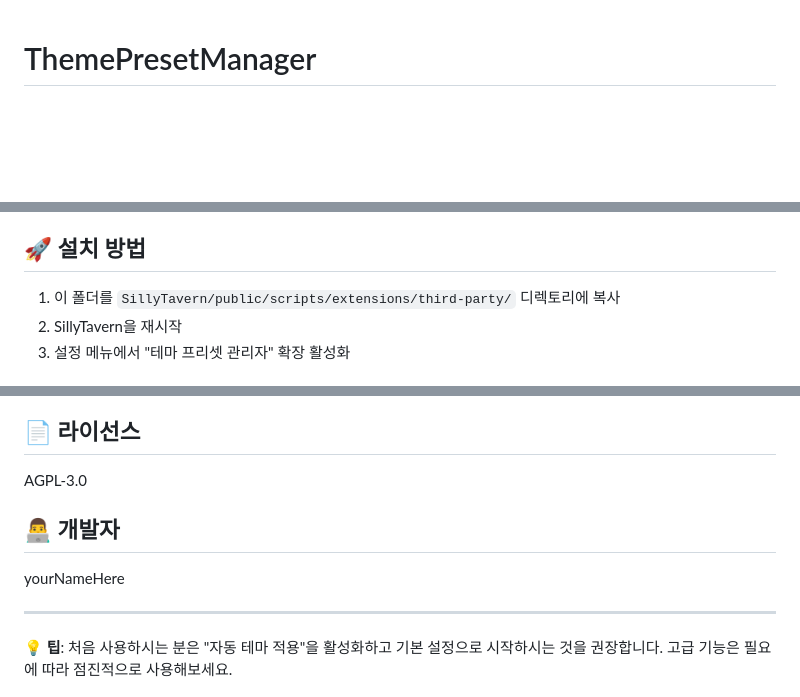
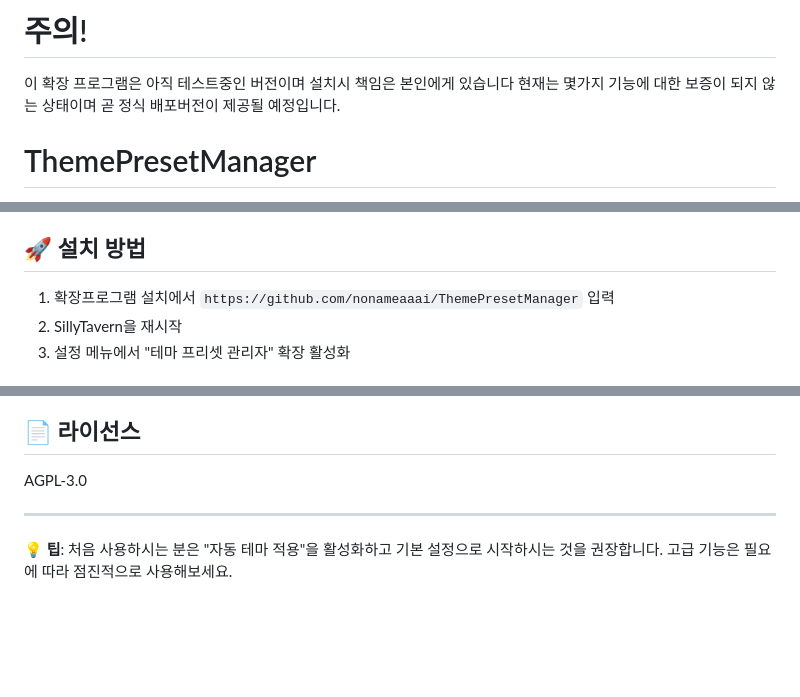
Before and after one commit to nonameaaai/ThemePresetManager, a Markdown page: README.md, 3 parts joined by grey strips. Rendered like a GitHub page; blank space fills up the shorter version.

```diff
--- a/README.md
+++ b/README.md
@@ -1,3 +1,7 @@
+# 주의!
+이 확장 프로그램은 아직 테스트중인 버전이며 설치시 책임은 본인에게 있습니다
+현재는 몇가지 기능에 대한 보증이 되지 않는 상태이며 곧 정식 배포버전이 제공될 예정입니다.
+
 # ThemePresetManager
 
 SillyTavern용 테마 프리셋 관리자 확장입니다. 캐릭터별, 채팅별로 테마와 사용자 설정을 자동저장하고 복원하는 시스템을 제공합니다.
@@ -29,7 +33,7 @@ SillyTavern용 테마 프리셋 관리자 확장입니다. 캐릭터별, 채팅
 
 ## 🚀 설치 방법
 
-1. 이 폴더를 `SillyTavern/public/scripts/extensions/third-party/` 디렉토리에 복사
+1. 확장프로그램 설치에서 `https://github.com/nonameaaai/ThemePresetManager` 입력
 2. SillyTavern을 재시작
 3. 설정 메뉴에서 "테마 프리셋 관리자" 확장 활성화
 
@@ -180,10 +184,6 @@ SillyTavern용 테마 프리셋 관리자 확장입니다. 캐릭터별, 채팅
 
 AGPL-3.0
 
-## 👨‍💻 개발자
-
-yourNameHere
-
 ---
 
 **💡 팁**: 처음 사용하시는 분은 "자동 테마 적용"을 활성화하고 기본 설정으로 시작하시는 것을 권장합니다. 고급 기능은 필요에 따라 점진적으로 사용해보세요.
```
